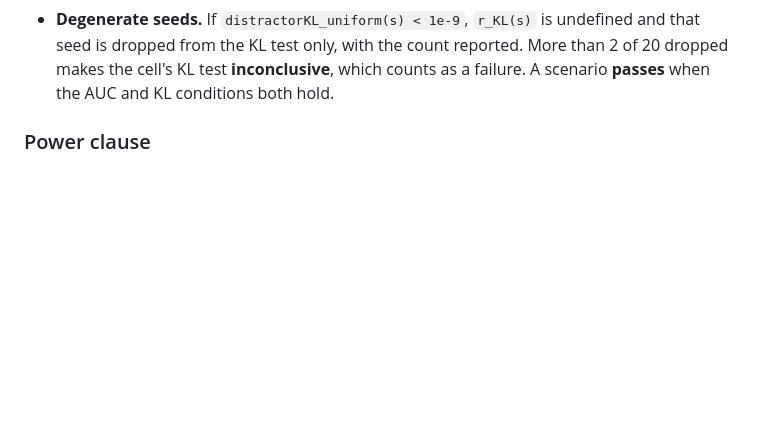
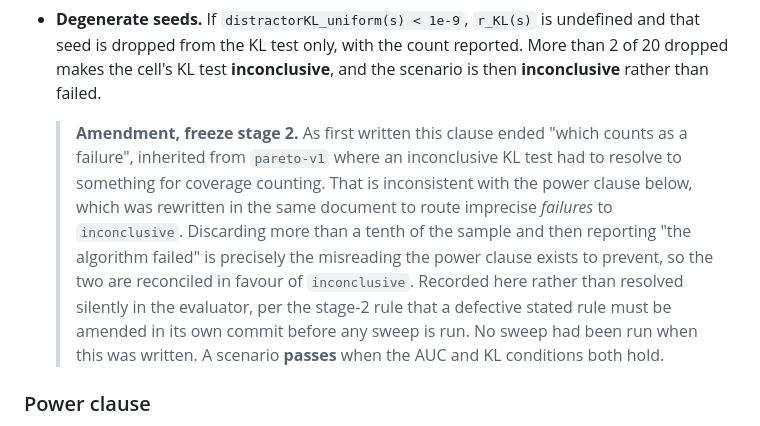
Before and after one commit to Joydivisor/rc-omd, a Markdown page: docs/GEOMETRY_V1_PROTOCOL.md, the part around the change. GitHub-like rendering; blank space fills up the shorter version.

Commit message:
Amend geometry-v1: excessive degenerate seeds are inconclusive, not a failure
Implementing the evaluator surfaced a contradiction inside the frozen
document. The degenerate-seed clause ended "which counts as a failure",
inherited from pareto-v1 where an inconclusive KL test had to resolve to
something for coverage counting. The power clause, rewritten in the same
document, routes imprecise failures to inconclusive instead. Discarding more
than a tenth of the sample and then reporting that the algorithm failed is
exactly the misreading the power clause exists to prevent, so the two are
reconciled in favour of inconclusive.

Recorded as an explicit amendment rather than resolved silently in code, per
the stage-2 rule the protocol sets for itself. No sweep has been run.

```diff
--- a/docs/GEOMETRY_V1_PROTOCOL.md
+++ b/docs/GEOMETRY_V1_PROTOCOL.md
@@ -207,7 +207,20 @@ r_KL(s)  = distractorKL_rwp(s) / distractorKL_uniform(s)
 - **Degenerate seeds.** If `distractorKL_uniform(s) < 1e-9`, `r_KL(s)` is
   undefined and that seed is dropped from the KL test only, with the count
   reported. More than 2 of 20 dropped makes the cell's KL test
-  **inconclusive**, which counts as a failure.
+  **inconclusive**, and the scenario is then **inconclusive** rather than
+  failed.
+
+  > **Amendment, freeze stage 2.** As first written this clause ended "which
+  > counts as a failure", inherited from `pareto-v1` where an inconclusive KL
+  > test had to resolve to something for coverage counting. That is
+  > inconsistent with the power clause below, which was rewritten in the same
+  > document to route imprecise *failures* to `inconclusive`. Discarding more
+  > than a tenth of the sample and then reporting "the algorithm failed" is
+  > precisely the misreading the power clause exists to prevent, so the two
+  > are reconciled in favour of `inconclusive`. Recorded here rather than
+  > resolved silently in the evaluator, per the stage-2 rule that a defective
+  > stated rule must be amended in its own commit before any sweep is run. No
+  > sweep had been run when this was written.
 A scenario **passes** when the AUC and KL conditions both hold.
 
 ### Power clause
```
